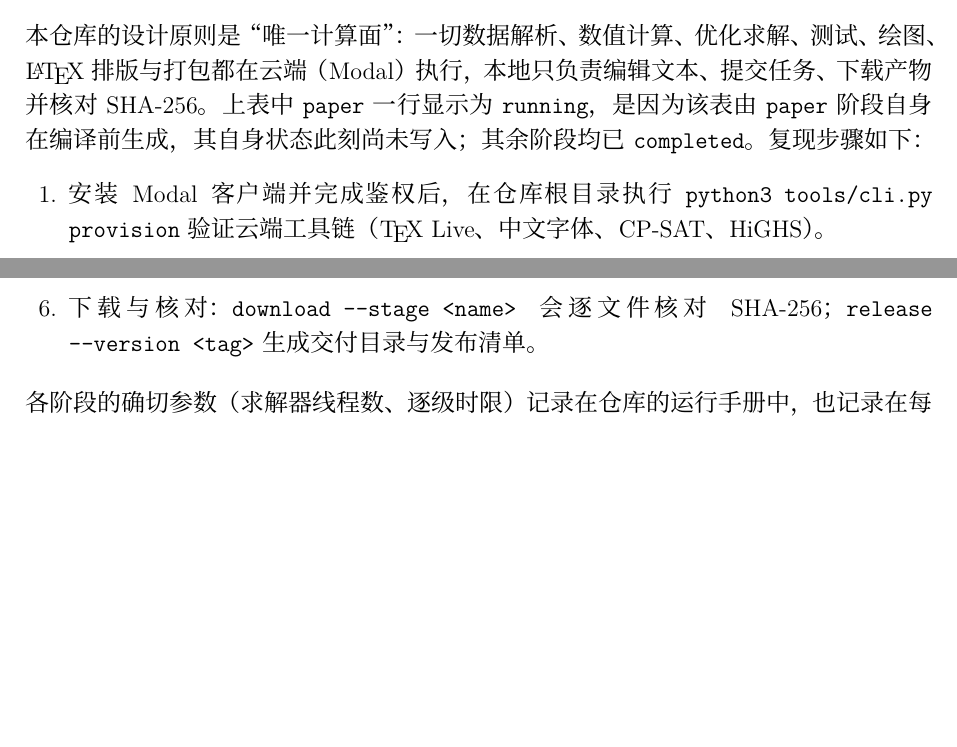
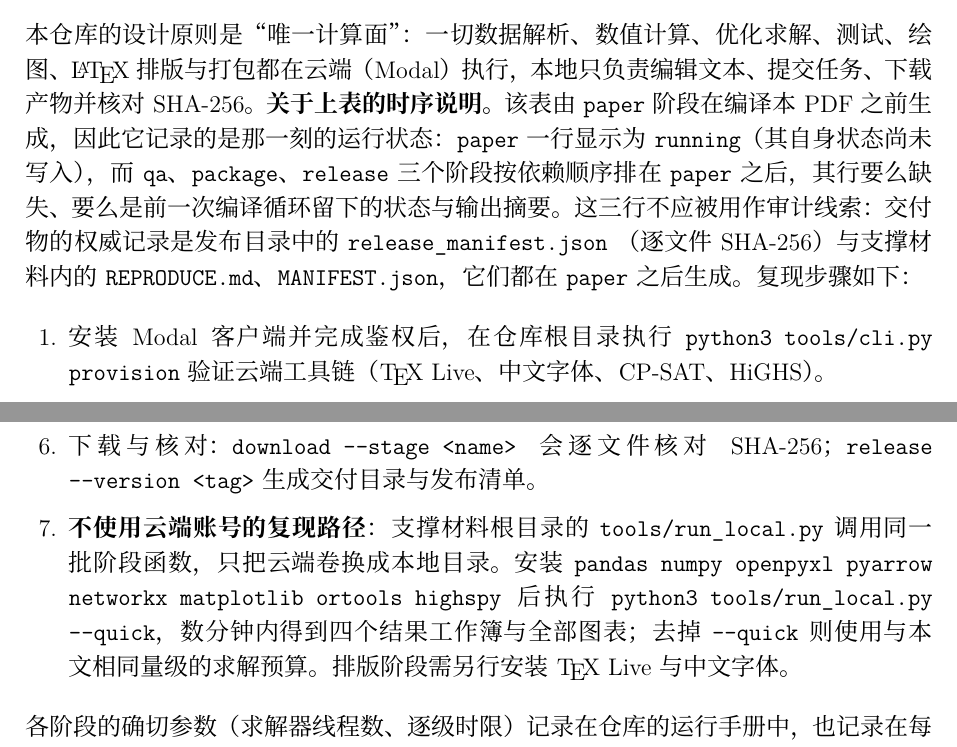
Before and after one commit to L0stInFades/cumcm2026-d-spectrum-conflict, a LaTeX document (manuscript/main.tex, which reads manuscript/sections/appendix_repro.tex): two parts of pages 30 and 31 of 31 before the commit and two parts of pages 30 and 31 of 32 after it, joined at a grey line, cut so that both start at the same text, the shorter picture padded with empty space. Compiled offline with XeLaTeX; a LaTeX package or settings file that is missing is left out.

Commit message:
paper(d): 复现附录说明阶段表的时序限制，并给出不依赖云端账号的复现路径
Claude-Session: https://claude.ai/code/session_01SmC8Nz7BHA55dyTLDbsH42

```diff
--- a/manuscript/sections/appendix_repro.tex
+++ b/manuscript/sections/appendix_repro.tex
@@ -2,8 +2,12 @@
 
 本仓库的设计原则是“唯一计算面”：一切数据解析、数值计算、优化求解、测试、绘图、\LaTeX{} 排版与打包
 都在云端（Modal）执行，本地只负责编辑文本、提交任务、下载产物并核对 SHA-256。
-上表中 \texttt{paper} 一行显示为 \texttt{running}，是因为该表由 \texttt{paper} 阶段自身在编译前生成，
-其自身状态此刻尚未写入；其余阶段均已 \texttt{completed}。复现步骤如下：
+\textbf{关于上表的时序说明。}该表由 \texttt{paper} 阶段在编译本 PDF 之前生成，因此它记录的是\emph{那一刻}的运行状态：
+\texttt{paper} 一行显示为 \texttt{running}（其自身状态尚未写入），而 \texttt{qa}、\texttt{package}、\texttt{release}
+三个阶段按依赖顺序排在 \texttt{paper} 之后，其行要么缺失、要么是前一次编译循环留下的状态与输出摘要。
+这三行\emph{不应}被用作审计线索：交付物的权威记录是发布目录中的 \nolinkurl{release_manifest.json}
+（逐文件 SHA-256）与支撑材料内的 \nolinkurl{REPRODUCE.md}、\nolinkurl{MANIFEST.json}，它们都在 \texttt{paper} 之后生成。
+复现步骤如下：
 
 \begin{enumerate}[leftmargin=1.8em,itemsep=0.15em]
   \item 安装 Modal 客户端并完成鉴权后，在仓库根目录执行 \texttt{python3 tools/cli.py provision}
@@ -15,6 +19,10 @@
   \item 门禁与论文：\texttt{run lint,test} 与 \texttt{run paper,qa,package,release}。
   \item 下载与核对：\texttt{download -{}-stage <name>} 会逐文件核对 SHA-256；
         \texttt{release -{}-version <tag>} 生成交付目录与发布清单。
+  \item \textbf{不使用云端账号的复现路径}：支撑材料根目录的 \nolinkurl{tools/run_local.py} 调用同一批阶段函数，
+        只把云端卷换成本地目录。安装 \texttt{pandas numpy openpyxl pyarrow networkx matplotlib ortools highspy} 后执行
+        \texttt{python3 tools/run\_local.py -{}-quick}，数分钟内得到四个结果工作簿与全部图表；
+        去掉 \texttt{-{}-quick} 则使用与本文相同量级的求解预算。排版阶段需另行安装 \TeX{} Live 与中文字体。
 \end{enumerate}
 各阶段的确切参数（求解器线程数、逐级时限）记录在仓库的运行手册中，也记录在每个阶段的 \nolinkurl{manifest.json} 内。
 
```
